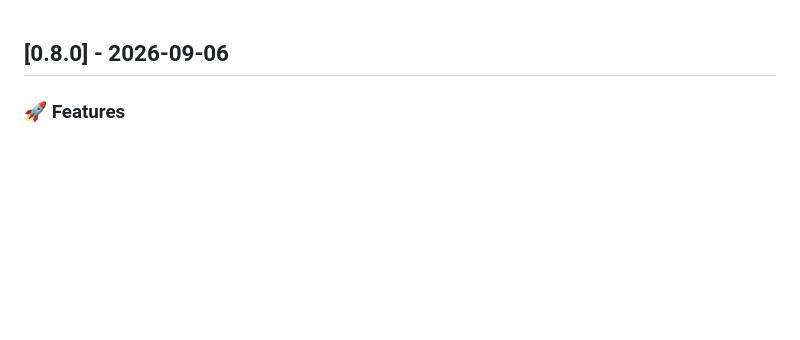
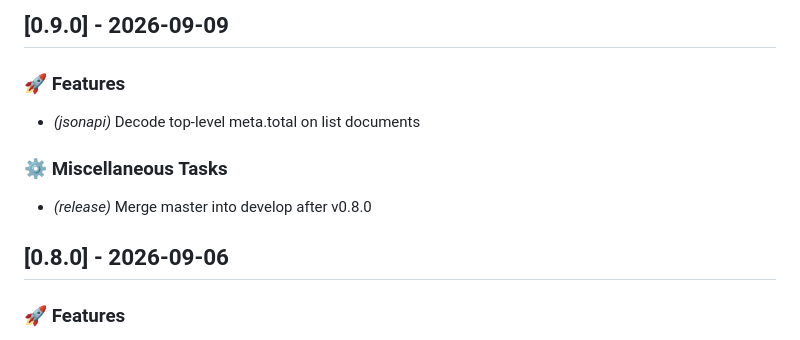
Before and after one commit to sweetrpg/catalog-api-client.swift, a Markdown page: CHANGELOG.md, the part around the change. Rendered like a GitHub page; blank space fills up the shorter version.

Commit message:
chore(release): 0.9.0

```diff
--- a/CHANGELOG.md
+++ b/CHANGELOG.md
@@ -1,3 +1,12 @@
+## [0.9.0] - 2026-09-09
+
+### 🚀 Features
+
+- *(jsonapi)* Decode top-level meta.total on list documents
+
+### ⚙️ Miscellaneous Tasks
+
+- *(release)* Merge master into develop after v0.8.0
 ## [0.8.0] - 2026-09-06
 
 ### 🚀 Features
```
